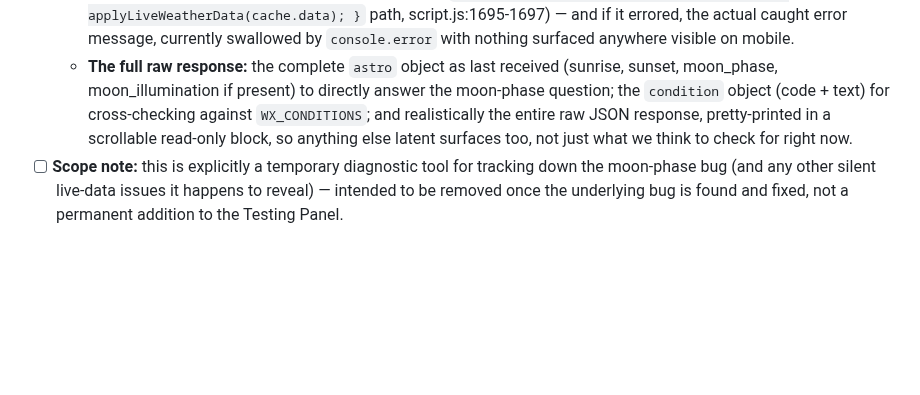
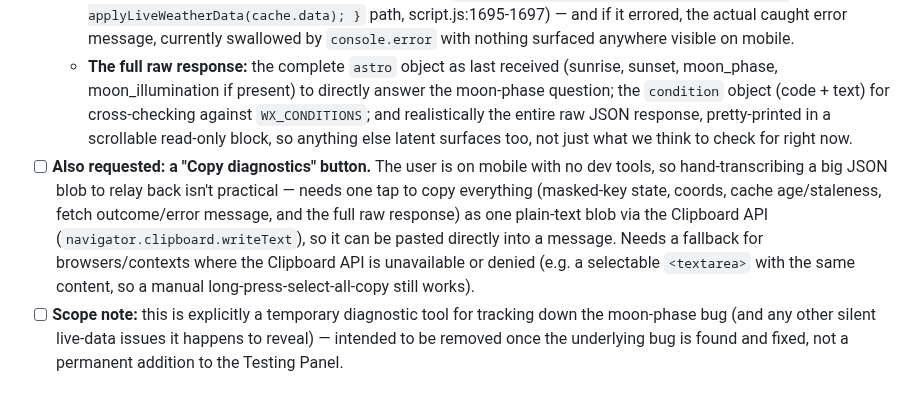
Before and after one commit to TundraJon/Startpage, a Markdown page: README.md, the part around the change. Drawn GitHub-style; blank space fills up the shorter version.

Commit message:
Add copy-diagnostics button to Build Queue diagnostics panel
One-tap Clipboard API copy of the full diagnostic bundle (masked
key, coords, cache state, fetch outcome/error, raw response) so it
can be pasted back for analysis without dev tools, with a textarea
fallback if the Clipboard API is unavailable.

```diff
--- a/README.md
+++ b/README.md
@@ -449,6 +449,7 @@ Geolocation, true local timezone, and the full live data pull stay queued below
   - **Before the call:** the coordinates used for the last fetch (confirms geolocation isn't stuck on the `FALLBACK_COORDS` Albuquerque default); whether a key is present, masked (first 4 / last 4 characters shown, middle starred out — never full plaintext, consistent with the standing rule that the real key must never be exposed in the repo, and shouldn't be needlessly exposed on-screen either even though this is runtime-only and never committed); cache state — is there a cached response, its age in minutes, and whether `loadLiveWeather` (script.js:1675) considers it stale.
   - **Outcome of the call:** whether the last load fetched fresh data, served from cache because it wasn't stale, or fell back to stale cache after a fetch error (the existing `catch (e) { console.error(...); if (cache) applyLiveWeatherData(cache.data); }` path, script.js:1695-1697) — and if it errored, the actual caught error message, currently swallowed by `console.error` with nothing surfaced anywhere visible on mobile.
   - **The full raw response:** the complete `astro` object as last received (sunrise, sunset, moon_phase, moon_illumination if present) to directly answer the moon-phase question; the `condition` object (code + text) for cross-checking against `WX_CONDITIONS`; and realistically the entire raw JSON response, pretty-printed in a scrollable read-only block, so anything else latent surfaces too, not just what we think to check for right now.
+- [ ] **Also requested: a "Copy diagnostics" button.** The user is on mobile with no dev tools, so hand-transcribing a big JSON blob to relay back isn't practical — needs one tap to copy everything (masked-key state, coords, cache age/staleness, fetch outcome/error message, and the full raw response) as one plain-text blob via the Clipboard API (`navigator.clipboard.writeText`), so it can be pasted directly into a message. Needs a fallback for browsers/contexts where the Clipboard API is unavailable or denied (e.g. a selectable `<textarea>` with the same content, so a manual long-press-select-all-copy still works).
 - [ ] **Scope note:** this is explicitly a temporary diagnostic tool for tracking down the moon-phase bug (and any other silent live-data issues it happens to reveal) — intended to be removed once the underlying bug is found and fixed, not a permanent addition to the Testing Panel.
 
 ## Build Planner
```
